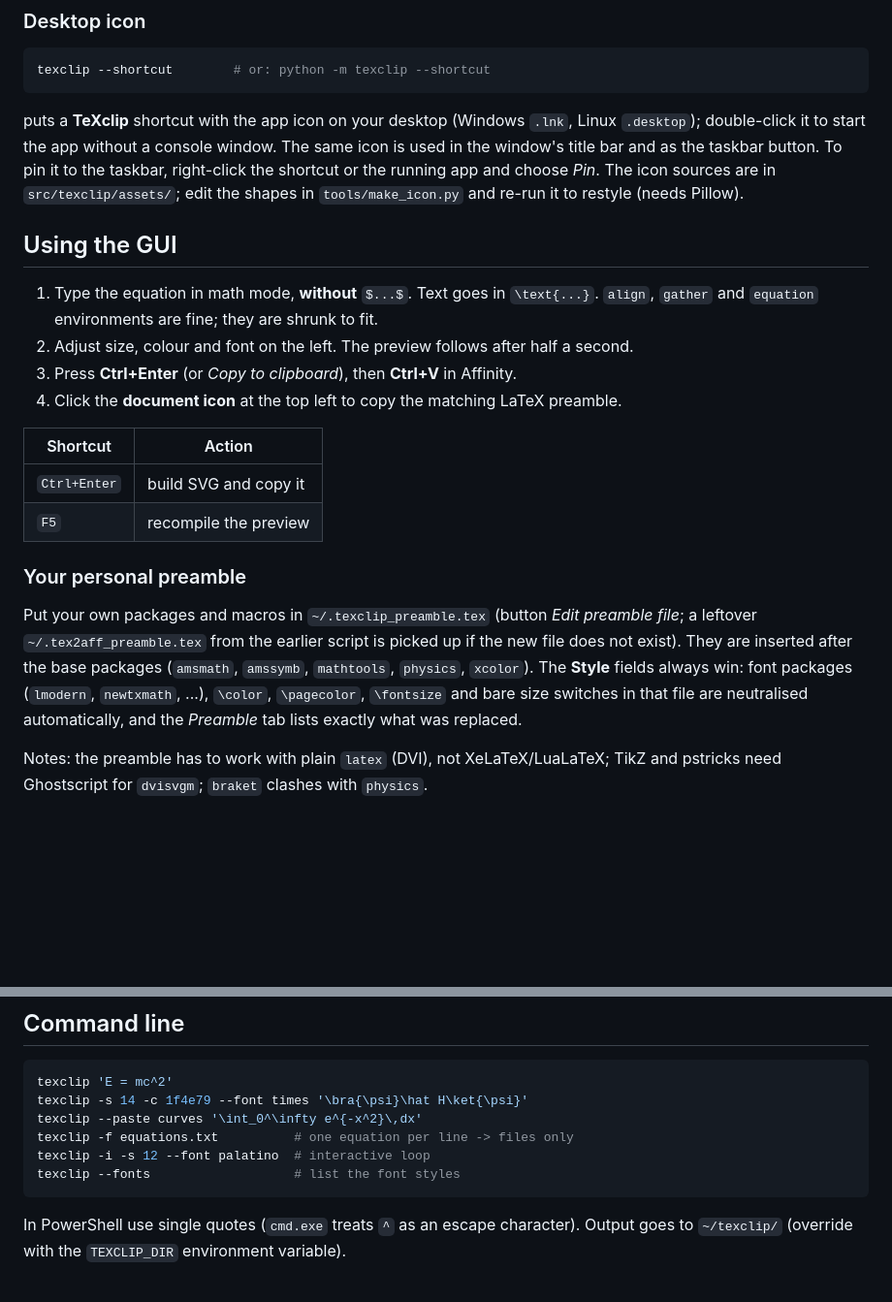
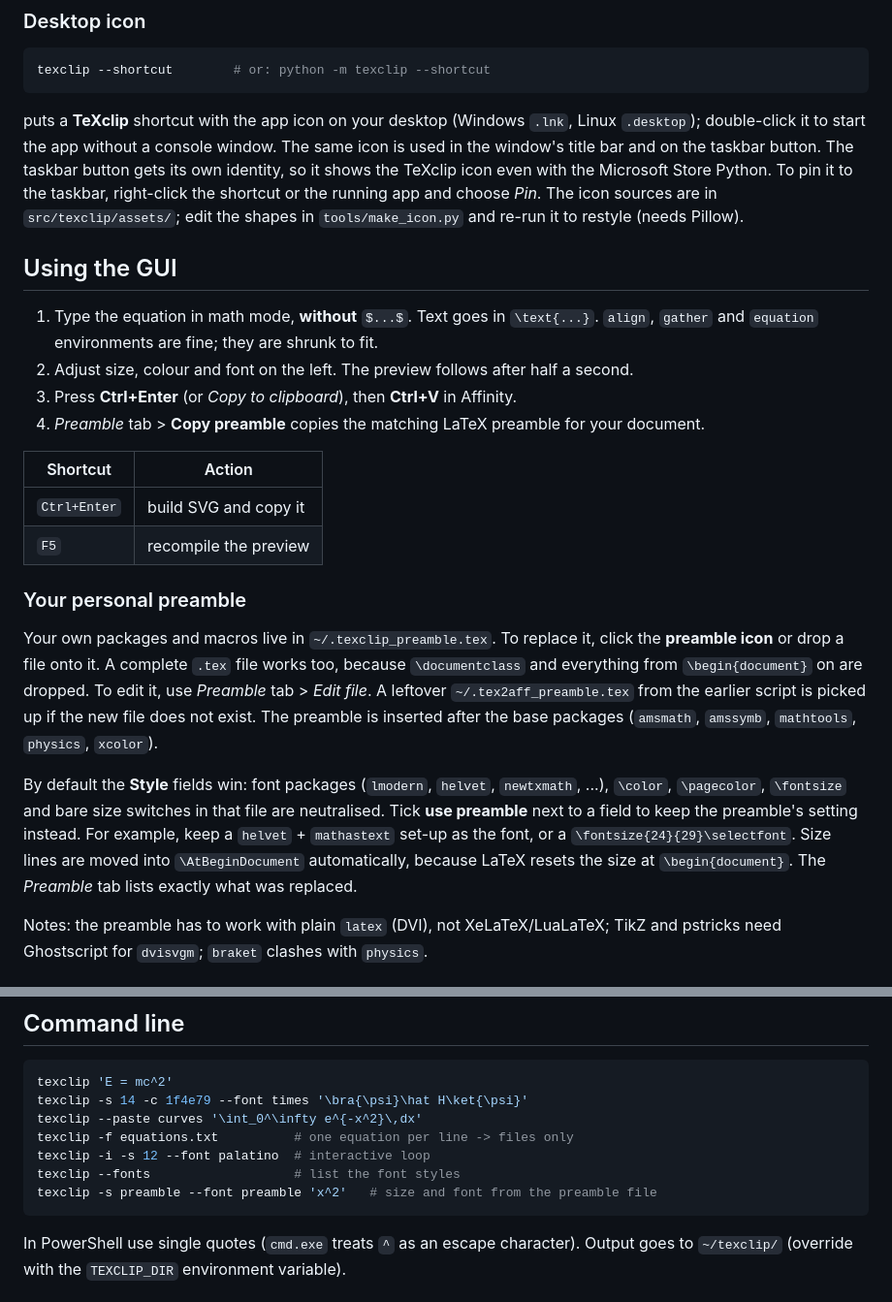
Before and after one commit to gollm01/TeXclip, a Markdown page: README.md, 2 parts joined by grey strips. Shown at 97% size. Rendered like a GitHub page; blank space fills up the shorter version.

````diff
--- a/README.md
+++ b/README.md
@@ -53,7 +59,8 @@ texclip --shortcut        # or: python -m texclip --shortcut
 
 puts a **TeXclip** shortcut with the app icon on your desktop (Windows `.lnk`, Linux `.desktop`);
 double-click it to start the app without a console window. The same icon is used in the window's
-title bar and as the taskbar button. To pin it to the taskbar, right-click the shortcut or the
+title bar and on the taskbar button. The taskbar button gets its own identity, so it shows the
+TeXclip icon even with the Microsoft Store Python. To pin it to the taskbar, right-click the shortcut or the
 running app and choose *Pin*. The icon sources are in `src/texclip/assets/`; edit the shapes in
 `tools/make_icon.py` and re-run it to restyle (needs Pillow).
 
@@ -63,7 +70,7 @@ running app and choose *Pin*. The icon sources are in `src/texclip/assets/`; edi
    `align`, `gather` and `equation` environments are fine; they are shrunk to fit.
 2. Adjust size, colour and font on the left. The preview follows after half a second.
 3. Press **Ctrl+Enter** (or *Copy to clipboard*), then **Ctrl+V** in Affinity.
-4. Click the **document icon** at the top left to copy the matching LaTeX preamble.
+4. *Preamble* tab > **Copy preamble** copies the matching LaTeX preamble for your document.
 
 | Shortcut | Action |
 |---|---|
@@ -72,11 +79,19 @@ running app and choose *Pin*. The icon sources are in `src/texclip/assets/`; edi
 
 ### Your personal preamble
 
-Put your own packages and macros in `~/.texclip_preamble.tex` (button *Edit preamble file*; a leftover `~/.tex2aff_preamble.tex` from the earlier script is picked up if the new file does not exist). They
-are inserted after the base packages (`amsmath`, `amssymb`, `mathtools`, `physics`, `xcolor`).
-The **Style** fields always win: font packages (`lmodern`, `newtxmath`, ...), `\color`,
-`\pagecolor`, `\fontsize` and bare size switches in that file are neutralised automatically, and
-the *Preamble* tab lists exactly what was replaced.
+Your own packages and macros live in `~/.texclip_preamble.tex`. To replace it, click the
+**preamble icon** or drop a file onto it. A complete `.tex` file works too, because
+`\documentclass` and everything from `\begin{document}` on are dropped. To edit it, use
+*Preamble* tab > *Edit file*. A leftover `~/.tex2aff_preamble.tex` from the earlier script is
+picked up if the new file does not exist. The preamble is inserted after the base packages
+(`amsmath`, `amssymb`, `mathtools`, `physics`, `xcolor`).
+
+By default the **Style** fields win: font packages (`lmodern`, `helvet`, `newtxmath`, ...),
+`\color`, `\pagecolor`, `\fontsize` and bare size switches in that file are neutralised. Tick
+**use preamble** next to a field to keep the preamble's setting instead. For example, keep a
+`helvet` + `mathastext` set-up as the font, or a `\fontsize{24}{29}\selectfont`. Size lines are
+moved into `\AtBeginDocument` automatically, because LaTeX resets the size at `\begin{document}`.
+The *Preamble* tab lists exactly what was replaced.
 
 Notes: the preamble has to work with plain `latex` (DVI), not XeLaTeX/LuaLaTeX; TikZ and pstricks
 need Ghostscript for `dvisvgm`; `braket` clashes with `physics`.
@@ -100,6 +115,7 @@ texclip --paste curves '\int_0^\infty e^{-x^2}\,dx'
 texclip -f equations.txt          # one equation per line -> files only
 texclip -i -s 12 --font palatino  # interactive loop
 texclip --fonts                   # list the font styles
+texclip -s preamble --font preamble 'x^2'   # size and font from the preamble file
 ```
 
 In PowerShell use single quotes (`cmd.exe` treats `^` as an escape character).
````
Also changed, not shown: other parts of README.md (+18 -12 lines), docs/screenshot.png, docs/screenshot_dark.png (added), 7 other files.
